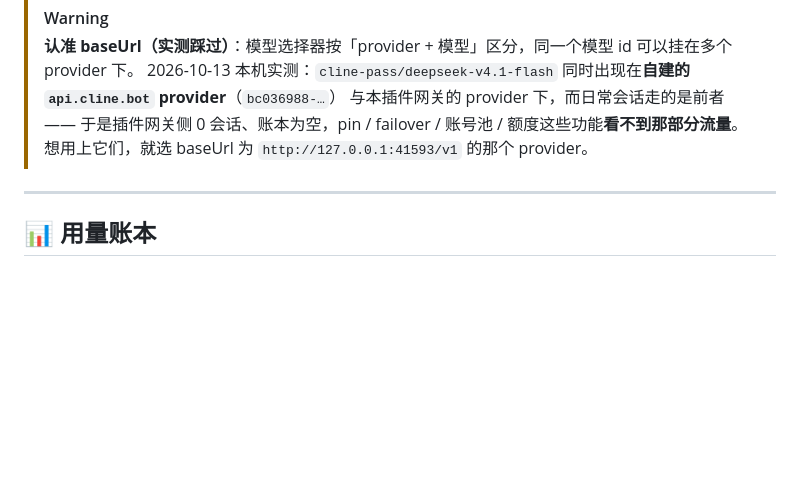
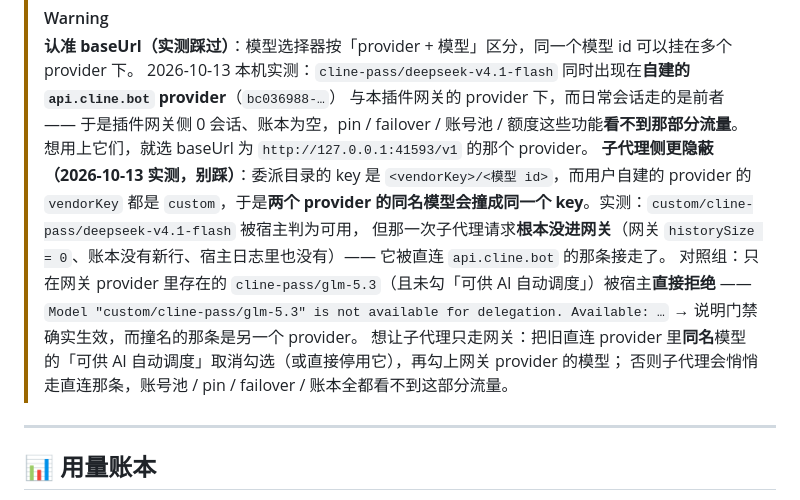
Before and after one commit to duya07/pi-desktop-plugins, a Markdown page: cline-pass/README.md, the part around the change. Rendered like a GitHub page; blank space fills up the shorter version.

Commit message:
docs(cline-pass): 补实测陷阱 —— 委派 key 撞名会让子代理悄悄走直连那条
用户走完「重载 → 写入文件 → 重新导入」后复核，新增一条实测结论：

- 面板「写入文件」三重证据确认可用（面板 API 日志 fs.requestDirectory/fs.writeText、
  插件网关日志 import config written、以及磁盘文件与 importConfigPayload() 逐字节一致）。
- 「可供 AI 自动调度」门禁确实生效：只在网关 provider 里存在的 cline-pass/glm-5.3 未勾选，
  宿主直接拒绝（Model ... is not available for delegation）。
- 新发现：委派目录 key = <vendorKey>/<模型 id>，用户自建 provider 的 vendorKey 都是 custom，
  于是两个 provider 的同名模型撞成同一个 key。实测 custom/cline-pass/deepseek-v4.1-flash
  被判为可用，但请求根本没进网关（historySize = 0、账本无新行）—— 被直连 api.cline.bot
  的那条接走了。处置：把旧直连 provider 里同名模型的「可供 AI 自动调度」取消勾选。

```diff
--- a/cline-pass/README.md
+++ b/cline-pass/README.md
@@ -112,6 +112,13 @@ PI-Desktop ──POST http://127.0.0.1:41593/v1/chat/completions──▶ 本插
 > 2026-10-13 本机实测：`cline-pass/deepseek-v4.1-flash` 同时出现在**自建的 `api.cline.bot` provider**（`bc036988-…`）
 > 与本插件网关的 provider 下，而日常会话走的是前者 —— 于是插件网关侧 0 会话、账本为空，pin / failover / 账号池 /
 > 额度这些功能**看不到那部分流量**。想用上它们，就选 baseUrl 为 `http://127.0.0.1:41593/v1` 的那个 provider。
+> **子代理侧更隐蔽（2026-10-13 实测，别踩）**：委派目录的 key 是 `<vendorKey>/<模型 id>`，而用户自建的 provider 的 `vendorKey`
+> 都是 `custom`，于是**两个 provider 的同名模型会撞成同一个 key**。实测：`custom/cline-pass/deepseek-v4.1-flash` 被宿主判为可用，
+> 但那一次子代理请求**根本没进网关**（网关 `historySize = 0`、账本没有新行、宿主日志里也没有）—— 它被直连 `api.cline.bot` 的那条接走了。
+> 对照组：只在网关 provider 里存在的 `cline-pass/glm-5.3`（且未勾「可供 AI 自动调度」）被宿主**直接拒绝** ——
+> `Model "custom/cline-pass/glm-5.3" is not available for delegation. Available: …` → 说明门禁确实生效，而撞名的那条是另一个 provider。
+> 想让子代理只走网关：把旧直连 provider 里**同名**模型的「可供 AI 自动调度」取消勾选（或直接停用它），再勾上网关 provider 的模型；
+> 否则子代理会悄悄走直连那条，账号池 / pin / failover / 账本全都看不到这部分流量。
 
 ---
 
```
